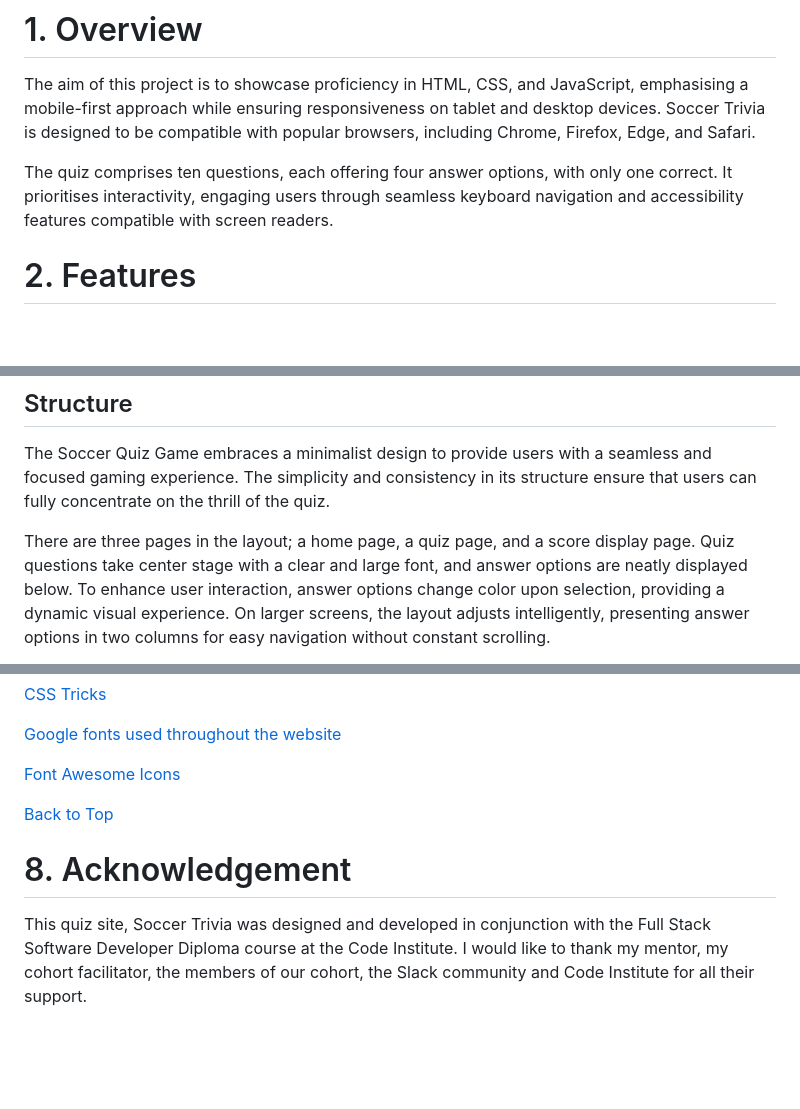
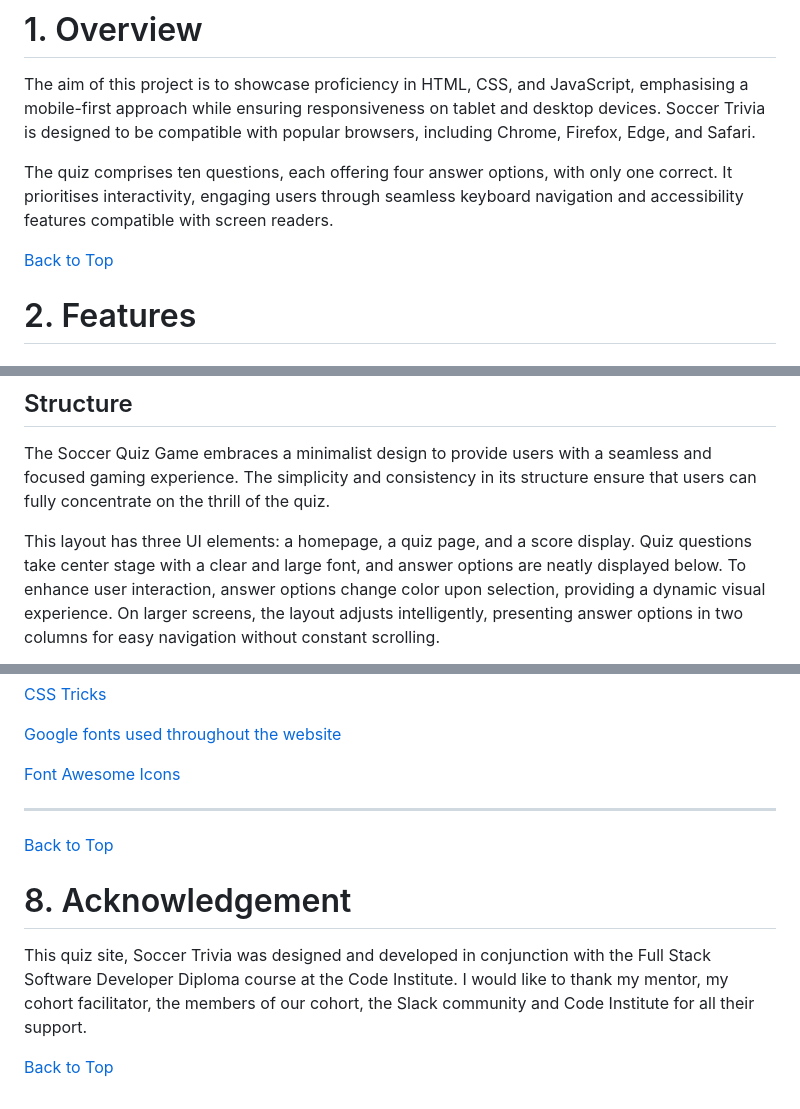
Before and after one commit to Deepak-Spider/soccer-trivia, a Markdown page: README.md, 3 parts joined by grey strips. GitHub-like rendering; blank space fills up the shorter version.

```diff
--- a/README.md
+++ b/README.md
@@ -36,6 +36,8 @@ The aim of this project is to  showcase proficiency in HTML, CSS, and JavaScript
 
 The quiz comprises ten questions, each offering four answer options, with only one correct.
 It prioritises interactivity, engaging users through seamless keyboard navigation and accessibility features compatible with screen readers.
+
+[Back to Top](#table-of-contents)
 
 # 2. Features
 
@@ -174,7 +178,7 @@ The target audience for the Soccer Trivia is a diverse group of soccer and quiz
 
 The Soccer Quiz Game embraces a minimalist design to provide users with a seamless and focused gaming experience. The simplicity and consistency in its structure ensure that users can fully concentrate on the thrill of the quiz.
 
-There are three pages in the layout; a home page, a quiz page, and a score display page.
+This layout has three UI elements: a homepage, a quiz page, and a score display.
 Quiz questions take center stage with a clear and large font, and answer options are neatly displayed below. To enhance user interaction, answer options change color upon selection, providing a dynamic visual experience. On larger screens, the layout adjusts intelligently, presenting answer options in two columns for easy navigation without constant scrolling.
 
 To aid concentration, pagination for questions and answers is implemented, allowing players to focus on one question at a time. The inclusion of a "Previous" button empowers users to review and adjust their answers before submitting for results.
@@ -285,9 +312,11 @@ The live link can be found [here](https://deepak-spider.github.io/soccer-trivia/
 
 [Font Awesome Icons](https://fontawesome.com/icons)
 
-
+----
 [Back to Top](#table-of-contents)
 
 # 8. Acknowledgement
 
 This quiz site, Soccer Trivia was designed and developed in conjunction with the Full Stack Software Developer Diploma course at the Code Institute. I would like to thank my mentor, my cohort facilitator, the members of our cohort, the Slack community and Code Institute for all their support.
+
+[Back to Top](#table-of-contents)
```
Also changed, not shown: other parts of README.md (+28 -3 lines).
